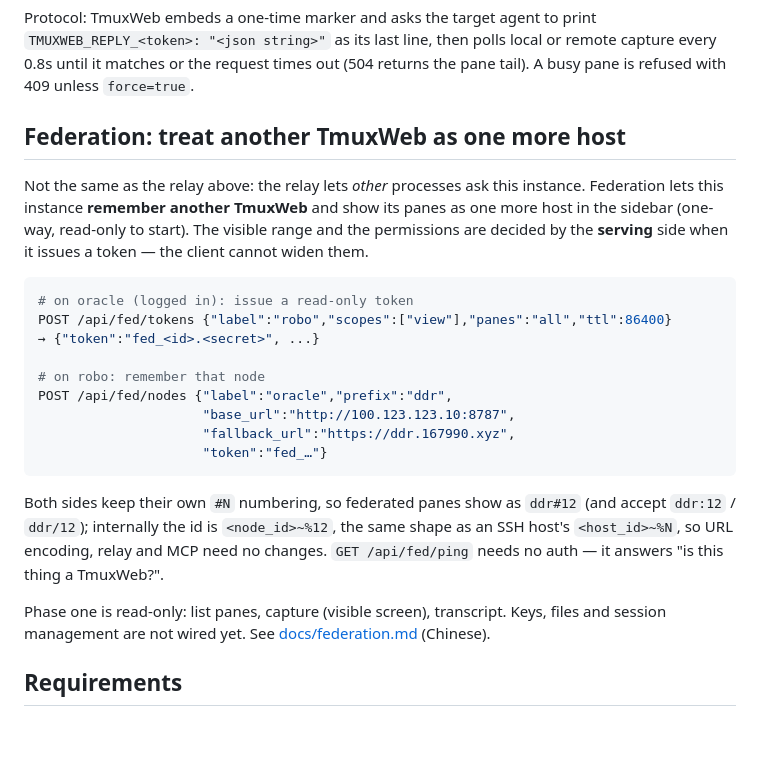
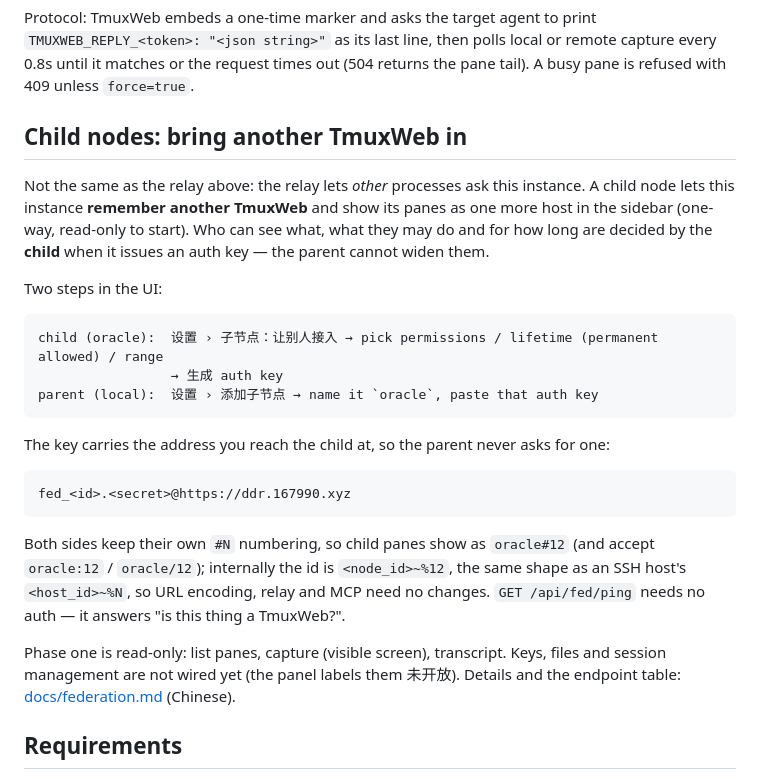
Before and after one commit to marshaha/TmuxWeb, a Markdown page: README_EN.md, the part around the change. Drawn GitHub-style; blank space fills up the shorter version.

Commit message:
Docs: child nodes, permanent keys, the two-step UI

````diff
--- a/README_EN.md
+++ b/README_EN.md
@@ -497,32 +497,31 @@ HTTP endpoints (`Authorization: Bearer $TMUX_WEB_API_TOKEN`):
 Protocol: TmuxWeb embeds a one-time marker and asks the target agent to print
 `TMUXWEB_REPLY_<token>: "<json string>"` as its last line, then polls local or remote capture every 0.8s until it matches or the request times out (504 returns the pane tail). A busy pane is refused with 409 unless `force=true`.
 
-## Federation: treat another TmuxWeb as one more host
+## Child nodes: bring another TmuxWeb in
 
-Not the same as the relay above: the relay lets *other* processes ask this instance. Federation
+Not the same as the relay above: the relay lets *other* processes ask this instance. A child node
 lets this instance **remember another TmuxWeb** and show its panes as one more host in the sidebar
-(one-way, read-only to start). The visible range and the permissions are decided by the **serving**
-side when it issues a token — the client cannot widen them.
+(one-way, read-only to start). Who can see what, what they may do and for how long are decided by
+the **child** when it issues an auth key — the parent cannot widen them.
 
-```bash
-# on oracle (logged in): issue a read-only token
-POST /api/fed/tokens {"label":"robo","scopes":["view"],"panes":"all","ttl":86400}
-→ {"token":"fed_<id>.<secret>", ...}
+Two steps in the UI:
 
-# on robo: remember that node
-POST /api/fed/nodes {"label":"oracle","prefix":"ddr",
-                     "base_url":"http://100.123.123.10:8787",
-                     "fallback_url":"https://ddr.167990.xyz",
-                     "token":"fed_…"}
-```
+    child (oracle):  设置 › 子节点：让别人接入 → pick permissions / lifetime (permanent allowed) / range
+                     → 生成 auth key
+    parent (local):  设置 › 添加子节点 → name it `oracle`, paste that auth key
 
-Both sides keep their own `#N` numbering, so federated panes show as `ddr#12` (and accept
-`ddr:12` / `ddr/12`); internally the id is `<node_id>~%12`, the same shape as an SSH host's
+The key carries the address you reach the child at, so the parent never asks for one:
+
+    fed_<id>.<secret>@https://ddr.167990.xyz
+
+Both sides keep their own `#N` numbering, so child panes show as `oracle#12` (and accept
+`oracle:12` / `oracle/12`); internally the id is `<node_id>~%12`, the same shape as an SSH host's
 `<host_id>~%N`, so URL encoding, relay and MCP need no changes. `GET /api/fed/ping` needs no auth —
 it answers "is this thing a TmuxWeb?".
 
 Phase one is read-only: list panes, capture (visible screen), transcript. Keys, files and session
-management are not wired yet. See [docs/federation.md](docs/federation.md) (Chinese).
+management are not wired yet (the panel labels them 未开放). Details and the endpoint table:
+[docs/federation.md](docs/federation.md) (Chinese).
 
 ## Requirements
 
````
Also changed, not shown: README.md (+14 -17 lines), docs/federation.md (+73 -48 lines).
